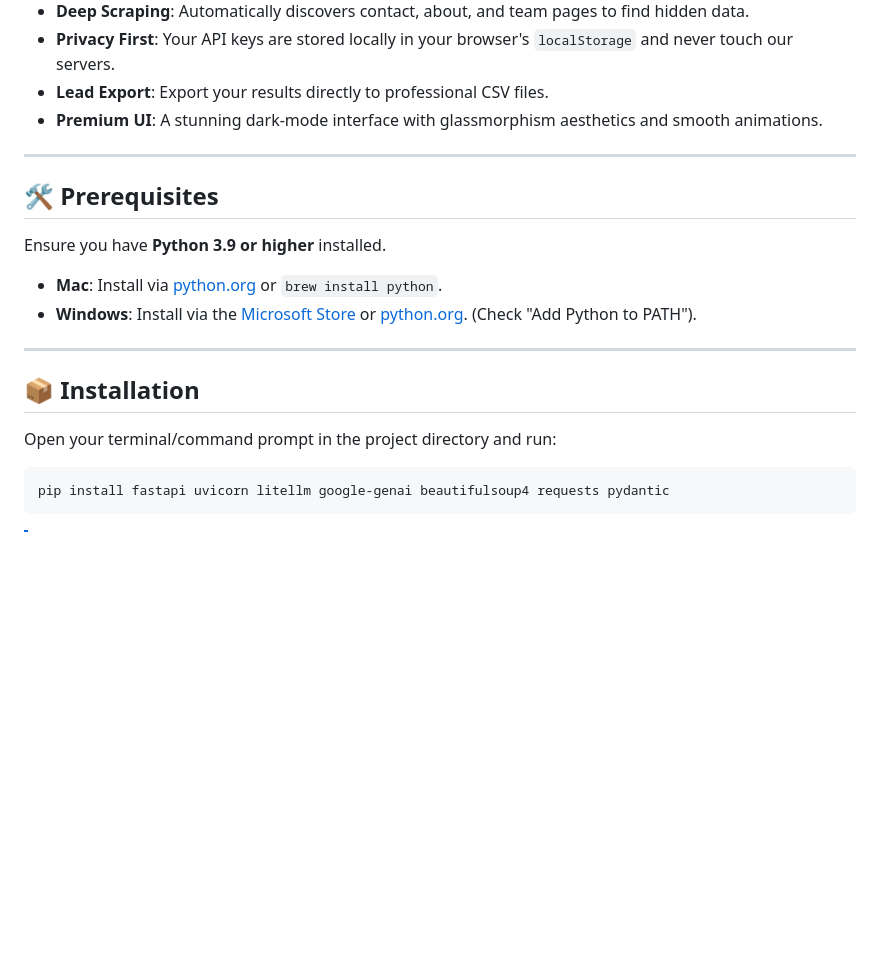
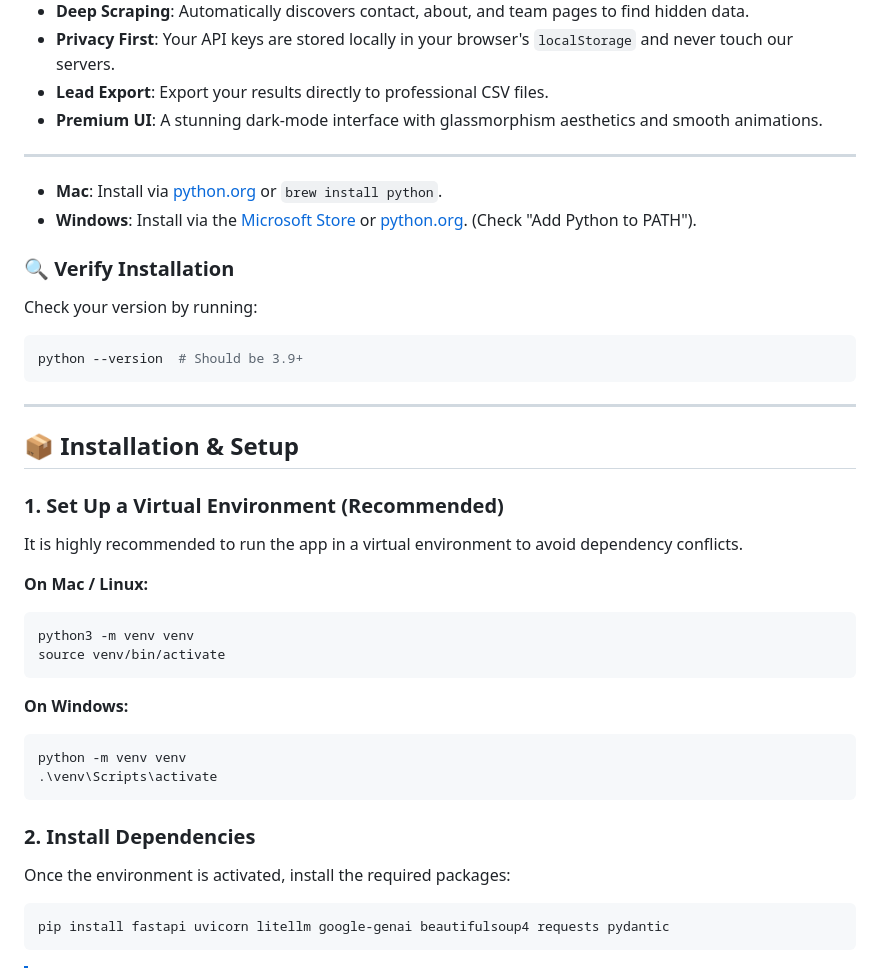
Before and after one commit to thesiddikhamim/info-extractor, a Markdown page: README.md, the part around the change. Drawn GitHub-style; blank space fills up the shorter version.

Commit message:
better md

````diff
--- a/README.md
+++ b/README.md
@@ -14,16 +14,36 @@ Web Extractor Pro is a premium, AI-powered intelligence dashboard designed to ex
 
 ---
 
-## 🛠 Prerequisites
-Ensure you have **Python 3.9 or higher** installed.
-
 -   **Mac**: Install via [python.org](https://www.python.org/) or `brew install python`.
 -   **Windows**: Install via the [Microsoft Store](https://www.microsoft.com/store/productId/9PJPW5LDXLZ5) or [python.org](https://www.python.org/). (Check "Add Python to PATH").
 
+### 🔍 Verify Installation
+Check your version by running:
+```bash
+python --version  # Should be 3.9+
+```
+
 ---
 
-## 📦 Installation
-Open your terminal/command prompt in the project directory and run:
+## 📦 Installation & Setup
+
+### 1. Set Up a Virtual Environment (Recommended)
+It is highly recommended to run the app in a virtual environment to avoid dependency conflicts.
+
+**On Mac / Linux:**
+```bash
+python3 -m venv venv
+source venv/bin/activate
+```
+
+**On Windows:**
+```powershell
+python -m venv venv
+.\venv\Scripts\activate
+```
+
+### 2. Install Dependencies
+Once the environment is activated, install the required packages:
 
 ```bash
 pip install fastapi uvicorn litellm google-genai beautifulsoup4 requests pydantic
````
